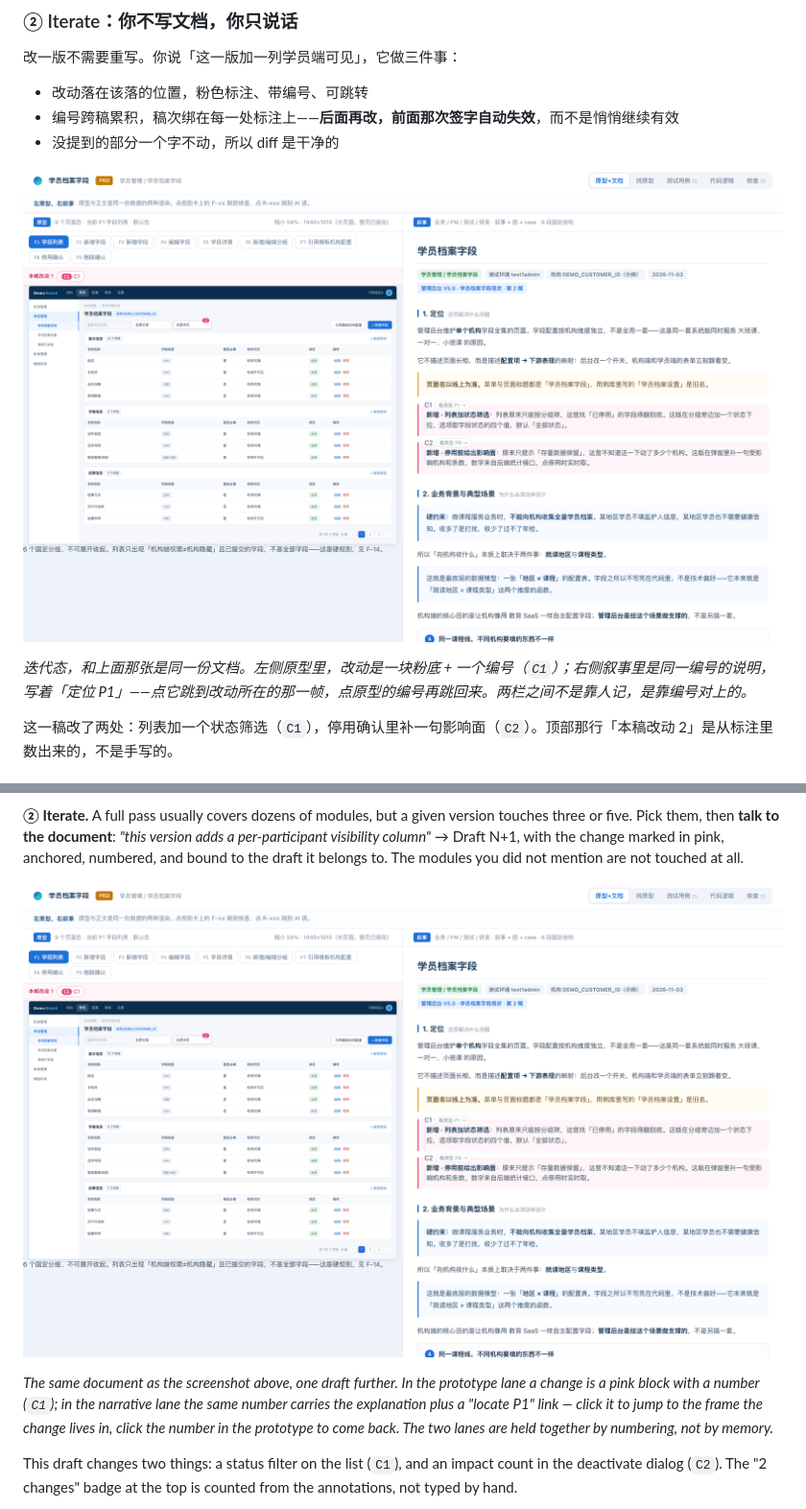
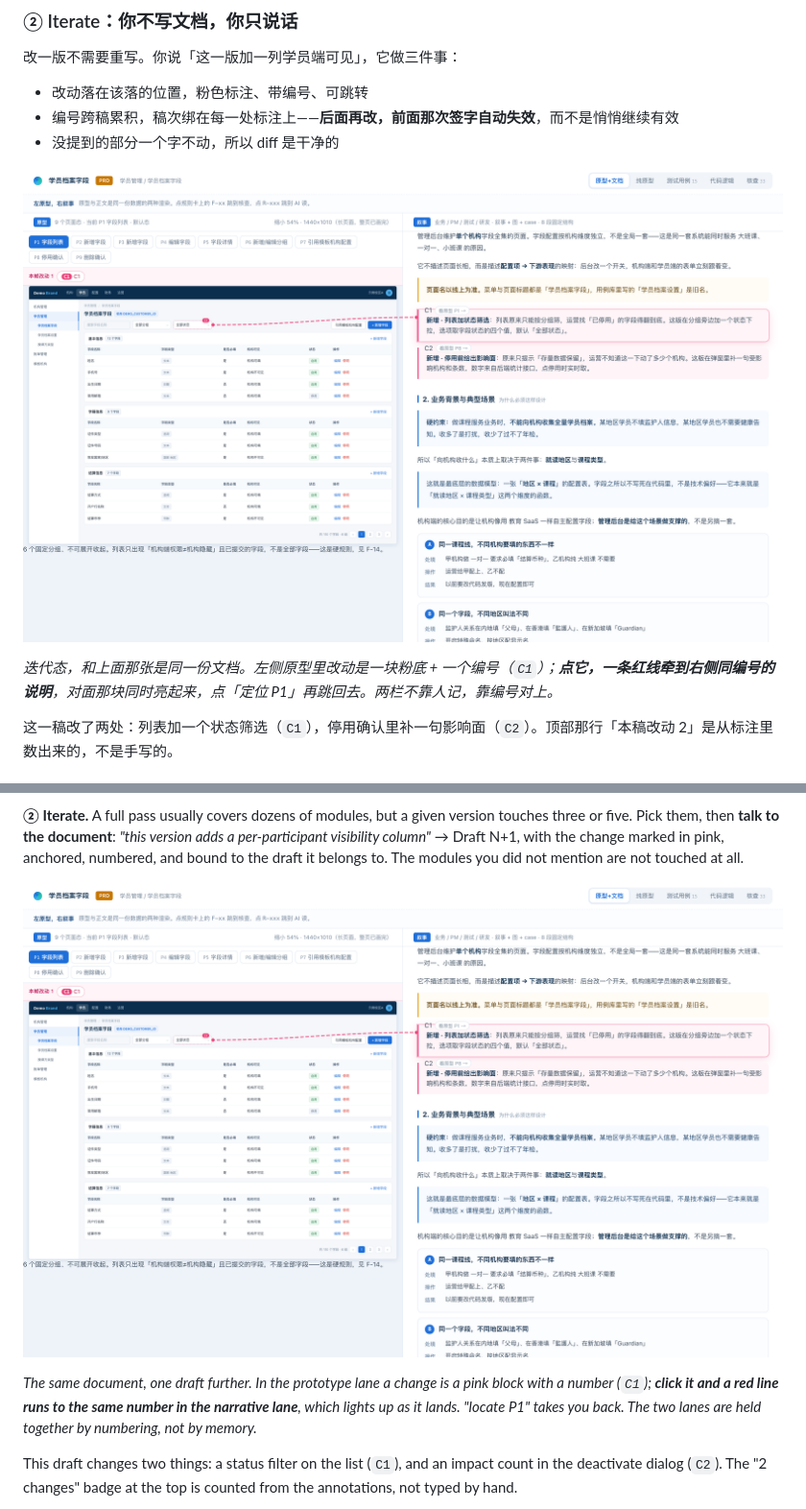
Before and after one commit to ronchizhang/system-to-prd, a Markdown page: README.md, 2 parts joined by grey strips. Shown at 96% size. Rendered like a GitHub page; pictures changed too: docs/shots/iteration.png.

Commit message:
docs: shoot the iteration state with the change-wire visible
The screenshot now captures what happens after clicking a change mark: the
renderer draws a red dashed line from the pink block in the prototype to the
same-numbered explanation in the narrative lane.

- shots.py runs a small script before that one frame: drop the duplicate
  .chg-jump anchor (it carries the same data-chg and sorts first, so the
  renderer would draw the line from the index bar instead of the block),
  align both lanes to the same height, then paint
- README captions (zh/en) now describe the click-to-wire behaviour

```diff
--- a/README.md
+++ b/README.md
@@ -79,7 +79,7 @@
 
 ![iteration](docs/shots/iteration.png)
 
-*迭代态，和上面那张是同一份文档。左侧原型里，改动是一块粉底 + 一个编号（`C1`）；右侧叙事里是同一编号的说明，写着「定位 P1」——点它跳到改动所在的那一帧，点原型的编号再跳回来。两栏之间不是靠人记，是靠编号对上的。*
+*迭代态，和上面那张是同一份文档。左侧原型里改动是一块粉底 + 一个编号（`C1`）；**点它，一条红线牵到右侧同编号的说明**，对面那块同时亮起来，点「定位 P1」再跳回去。两栏不靠人记，靠编号对上。*
 
 这一稿改了两处：列表加一个状态筛选（`C1`），停用确认里补一句影响面（`C2`）。顶部那行「本稿改动 2」是从标注里数出来的，不是手写的。
 
@@ -247,7 +247,7 @@ That assumption decides everything about its shape. There is really only one sce
 
 ![iteration](docs/shots/iteration.png)
 
-*The same document as the screenshot above, one draft further. In the prototype lane a change is a pink block with a number (`C1`); in the narrative lane the same number carries the explanation plus a "locate P1" link — click it to jump to the frame the change lives in, click the number in the prototype to come back. The two lanes are held together by numbering, not by memory.*
+*The same document, one draft further. In the prototype lane a change is a pink block with a number (`C1`); **click it and a red line runs to the same number in the narrative lane**, which lights up as it lands. "locate P1" takes you back. The two lanes are held together by numbering, not by memory.*
 
 This draft changes two things: a status filter on the list (`C1`), and an impact count in the deactivate dialog (`C2`). The "2 changes" badge at the top is counted from the annotations, not typed by hand.
 
```
